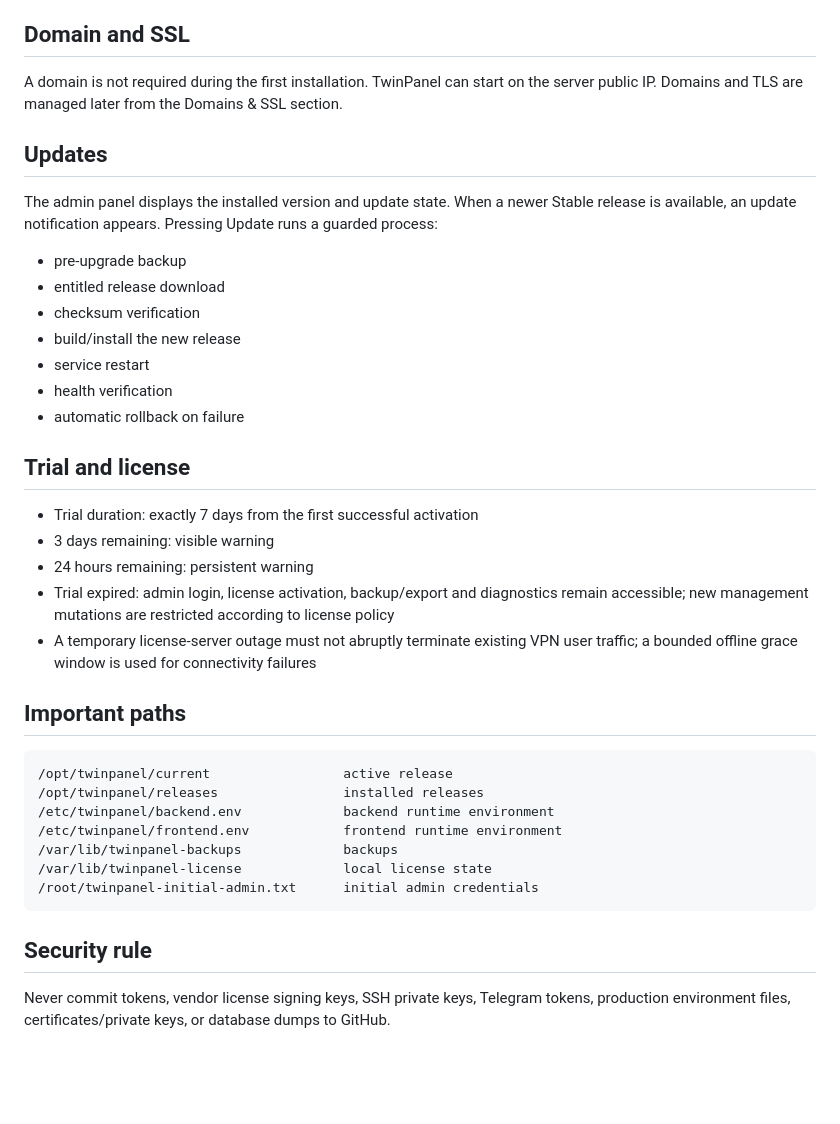
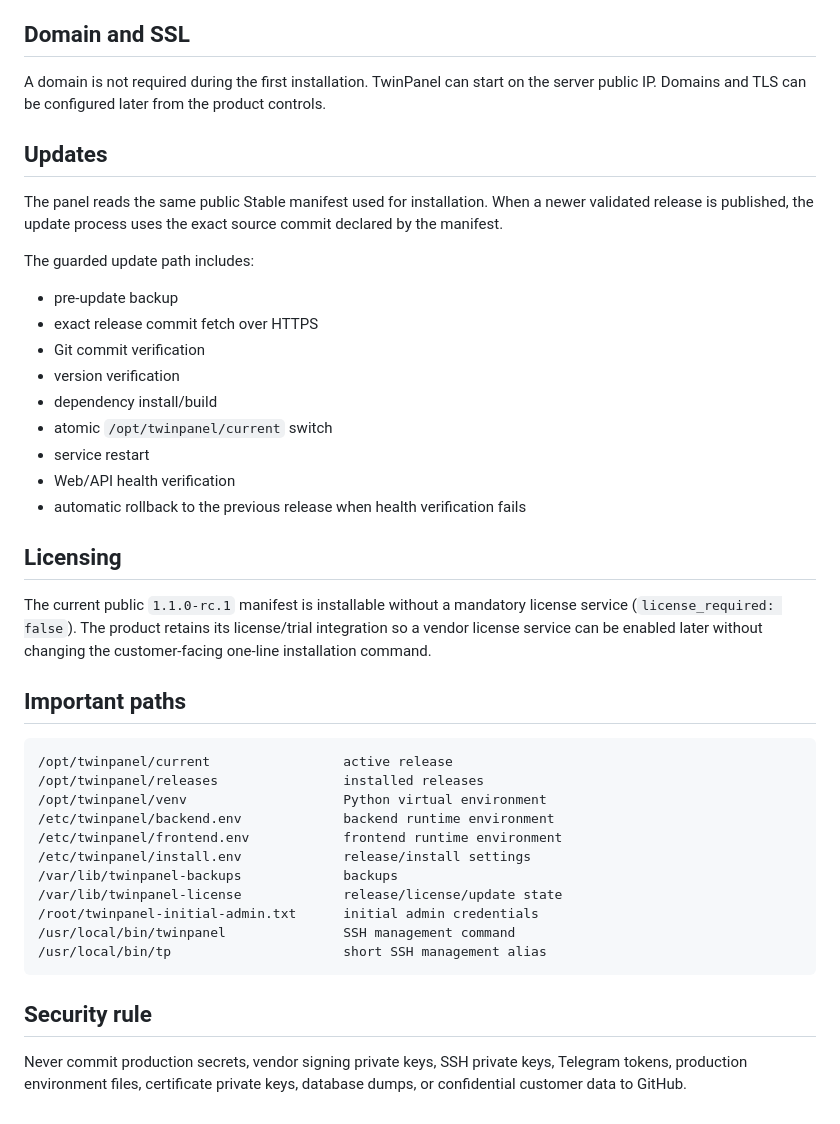
Before and after one commit to matin111/twinpanel, a Markdown page: docs/INSTALL_EN.md, the part around one of its changes. Rendered like a GitHub page; blank space fills up the shorter version.

````diff
--- a/docs/INSTALL_EN.md
+++ b/docs/INSTALL_EN.md
@@ -48,40 +76,44 @@ After the first login, change the email/password and delete the file.
 
 ## Domain and SSL
 
-A domain is not required during the first installation. TwinPanel can start on the server public IP. Domains and TLS are managed later from the Domains & SSL section.
+A domain is not required during the first installation. TwinPanel can start on the server public IP. Domains and TLS can be configured later from the product controls.
 
 ## Updates
 
-The admin panel displays the installed version and update state. When a newer Stable release is available, an update notification appears. Pressing Update runs a guarded process:
+The panel reads the same public Stable manifest used for installation. When a newer validated release is published, the update process uses the exact source commit declared by the manifest.
 
-- pre-upgrade backup
-- entitled release download
-- checksum verification
-- build/install the new release
+The guarded update path includes:
+
+- pre-update backup
+- exact release commit fetch over HTTPS
+- Git commit verification
+- version verification
+- dependency install/build
+- atomic `/opt/twinpanel/current` switch
 - service restart
-- health verification
-- automatic rollback on failure
+- Web/API health verification
+- automatic rollback to the previous release when health verification fails
 
-## Trial and license
+## Licensing
 
-- Trial duration: exactly 7 days from the first successful activation
-- 3 days remaining: visible warning
-- 24 hours remaining: persistent warning
-- Trial expired: admin login, license activation, backup/export and diagnostics remain accessible; new management mutations are restricted according to license policy
-- A temporary license-server outage must not abruptly terminate existing VPN user traffic; a bounded offline grace window is used for connectivity failures
+The current public `1.1.0-rc.1` manifest is installable without a mandatory license service (`license_required: false`). The product retains its license/trial integration so a vendor license service can be enabled later without changing the customer-facing one-line installation command.
 
 ## Important paths
 
 ```text
 /opt/twinpanel/current                 active release
 /opt/twinpanel/releases                installed releases
+/opt/twinpanel/venv                    Python virtual environment
 /etc/twinpanel/backend.env             backend runtime environment
 /etc/twinpanel/frontend.env            frontend runtime environment
+/etc/twinpanel/install.env             release/install settings
 /var/lib/twinpanel-backups             backups
-/var/lib/twinpanel-license             local license state
+/var/lib/twinpanel-license             release/license/update state
 /root/twinpanel-initial-admin.txt      initial admin credentials
+/usr/local/bin/twinpanel               SSH management command
+/usr/local/bin/tp                      short SSH management alias
 ```
 
 ## Security rule
 
-Never commit tokens, vendor license signing keys, SSH private keys, Telegram tokens, production environment files, certificates/private keys, or database dumps to GitHub.
+Never commit production secrets, vendor signing private keys, SSH private keys, Telegram tokens, production environment files, certificate private keys, database dumps, or confidential customer data to GitHub.
````
Also changed, not shown: other parts of docs/INSTALL_EN.md (+46 -18 lines).
